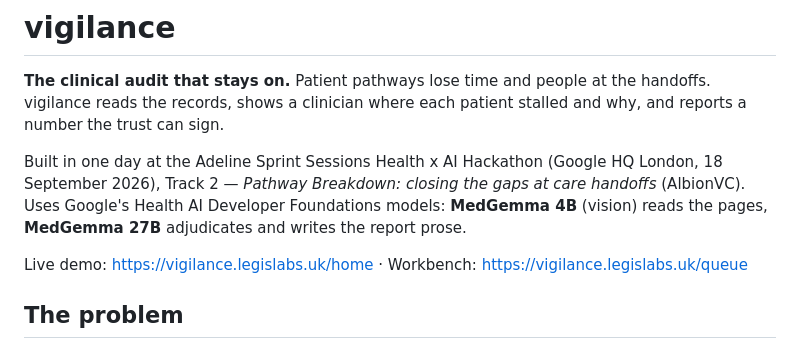
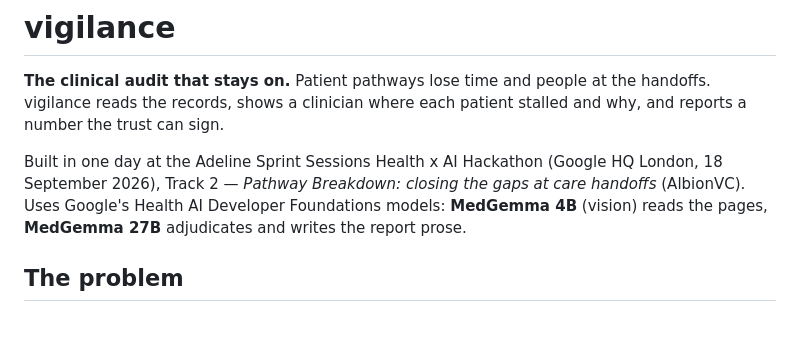
Before and after one commit to cvikl/vigilance, a Markdown page: README.md, the part around the change. Drawn GitHub-style; blank space fills up the shorter version.

```diff
--- a/README.md
+++ b/README.md
@@ -3,8 +3,6 @@
 **The clinical audit that stays on.** Patient pathways lose time and people at the handoffs. vigilance reads the records, shows a clinician where each patient stalled and why, and reports a number the trust can sign.
 
 Built in one day at the Adeline Sprint Sessions Health x AI Hackathon (Google HQ London, 18 September 2026), Track 2 — *Pathway Breakdown: closing the gaps at care handoffs* (AlbionVC). Uses Google's Health AI Developer Foundations models: **MedGemma 4B** (vision) reads the pages, **MedGemma 27B** adjudicates and writes the report prose.
-
-Live demo: https://vigilance.legislabs.uk/home · Workbench: https://vigilance.legislabs.uk/queue
 
 ## The problem
 
```
